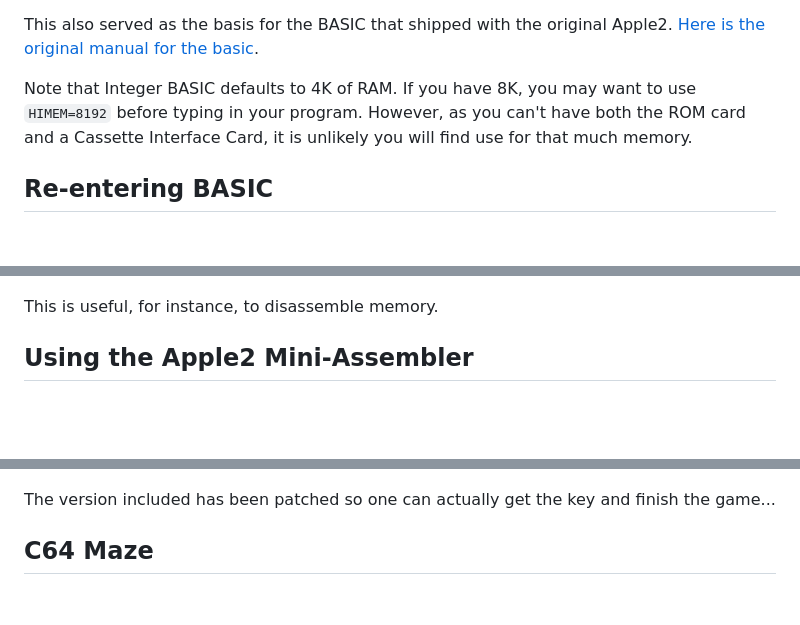
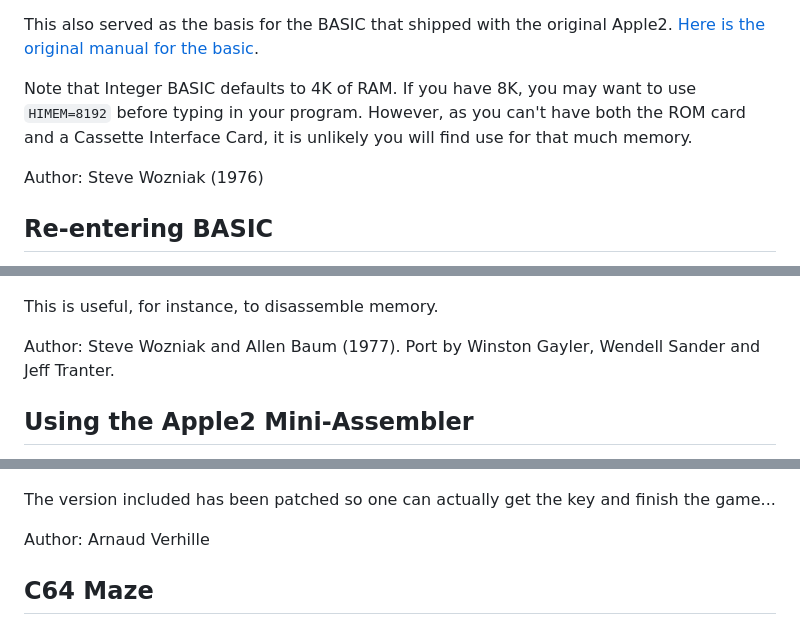
Before and after one commit to fstark/apple1loader, a Markdown page: README.md, 3 parts joined by grey strips. GitHub-like rendering; blank space fills up the shorter version.

```diff
--- a/README.md
+++ b/README.md
@@ -59,6 +63,8 @@ You can now create the standard ``10 PRINT``, ``20 GOTO 10`` demos!
 This also served as the basis for the BASIC that shipped with the original Apple2. [Here is the original manual for the basic](https://ia801902.us.archive.org/11/items/apple1_basic_manual/apple1_basic_manual.pdf).
 
 Note that Integer BASIC defaults to 4K of RAM. If you have 8K, you may want to use ``HIMEM=8192`` before typing in your program. However, as you can't have both the ROM card and a Cassette Interface Card, it is unlikely you will find use for that much memory.
+
+Author: Steve Wozniak (1976)
 
 ## Re-entering BASIC
 
@@ -100,6 +112,8 @@ This is useful to check that your Apple1 Character ROM is correct by comparing y
 
 This is useful, for instance, to disassemble memory.
 
+Author: Steve Wozniak and Allen Baum (1977). Port by Winston Gayler, Wendell Sander and Jeff Tranter.
+
 ## Using the Apple2 Mini-Assembler
 
 ``E`` will launch the Apple2 mini-assembler. It was included with the early Integer BASIC versions of the Apple2.
@@ -140,6 +170,8 @@ This game needs no introduction or explanations. It is also harder than it looks
 
 The version included has been patched so one can actually get the key and finish the game...
 
+Author: Arnaud Verhille
+
 ## C64 Maze
 
 Press ``5`` and you will cover the screen in little ``/`` and ``\``, re-creating the classic Commodore 64 BASIC one-liner.
```
Also changed, not shown: other parts of README.md (+40 -2 lines), images/memory-map.jpg (added), 5 other files.
